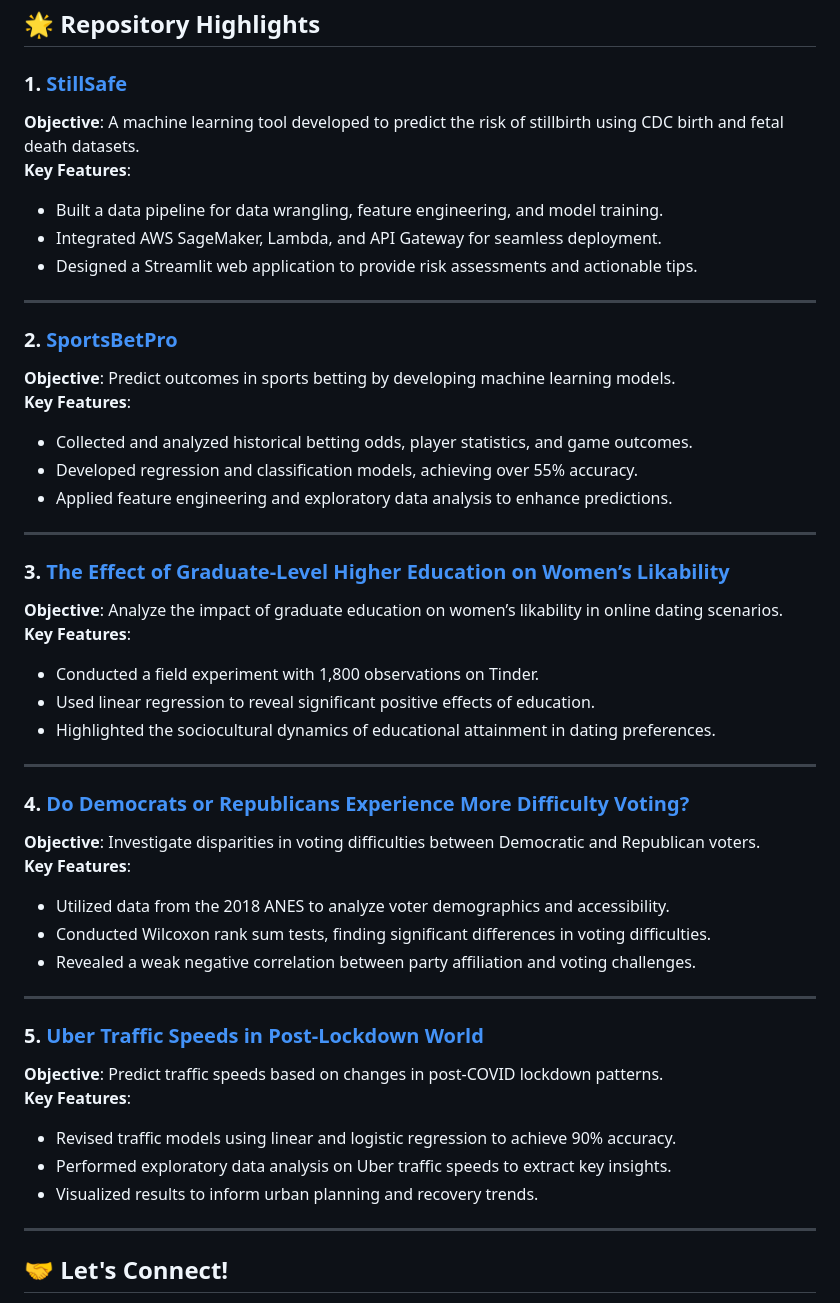
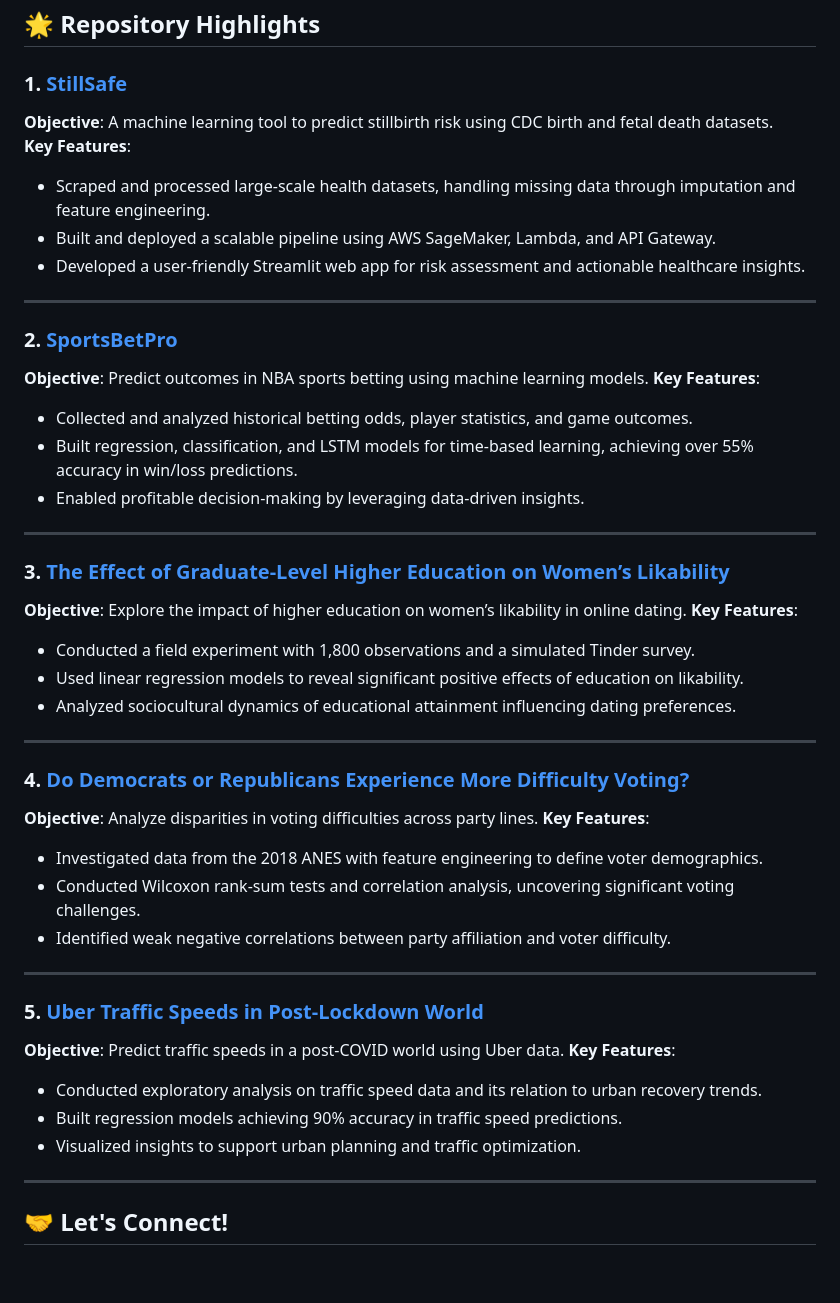
Before and after one commit to jonahgrossman00/jonahgrossman00, a Markdown page: README.md, the part around the change. Drawn GitHub-style; blank space fills up the shorter version.

```diff
--- a/README.md
+++ b/README.md
@@ -26,47 +26,47 @@ I'm **Jonah Grossman**, a data scientist passionate about using data to solve re
 ## 🌟 Repository Highlights
 
 ### 1. [StillSafe](https://github.com/jonahgrossman00/jonahgrossman00/tree/main/StillSafe)
-**Objective**: A machine learning tool developed to predict the risk of stillbirth using CDC birth and fetal death datasets.
+**Objective**: A machine learning tool to predict stillbirth risk using CDC birth and fetal death datasets.
 **Key Features**:
-- Built a data pipeline for data wrangling, feature engineering, and model training.
-- Integrated AWS SageMaker, Lambda, and API Gateway for seamless deployment.
-- Designed a Streamlit web application to provide risk assessments and actionable tips.
+- Scraped and processed large-scale health datasets, handling missing data through imputation and feature engineering.
+- Built and deployed a scalable pipeline using AWS SageMaker, Lambda, and API Gateway.
+- Developed a user-friendly Streamlit web app for risk assessment and actionable healthcare insights.
 
 ---
 
 ### 2. [SportsBetPro](https://github.com/jonahgrossman00/jonahgrossman00/tree/main/SportsBetPro)
-**Objective**: Predict outcomes in sports betting by developing machine learning models.
+**Objective**: Predict outcomes in NBA sports betting using machine learning models.
 **Key Features**:
 - Collected and analyzed historical betting odds, player statistics, and game outcomes.
-- Developed regression and classification models, achieving over 55% accuracy.
-- Applied feature engineering and exploratory data analysis to enhance predictions.
+- Built regression, classification, and LSTM models for time-based learning, achieving over 55% accuracy in win/loss predictions.
+- Enabled profitable decision-making by leveraging data-driven insights.
 
 ---
 
 ### 3. [The Effect of Graduate-Level Higher Education on Women’s Likability](https://github.com/jonahgrossman00/jonahgrossman00/tree/main/The%20Effect%20of%20Graduate-Level%20Higher%20Education%20on%20Women%E2%80%99s%20Likability)
-**Objective**: Analyze the impact of graduate education on women’s likability in online dating scenarios.
+**Objective**: Explore the impact of higher education on women’s likability in online dating.
 **Key Features**:
-- Conducted a field experiment with 1,800 observations on Tinder.
-- Used linear regression to reveal significant positive effects of education.
-- Highlighted the sociocultural dynamics of educational attainment in dating preferences.
+- Conducted a field experiment with 1,800 observations and a simulated Tinder survey.
+- Used linear regression models to reveal significant positive effects of education on likability.
+- Analyzed sociocultural dynamics of educational attainment influencing dating preferences.
 
 ---
 
 ### 4. [Do Democrats or Republicans Experience More Difficulty Voting?](https://github.com/jonahgrossman00/jonahgrossman00/tree/main/Do%20Democrats%20or%20Republicans%20Experience%20More%20Difficulty%20Voting%3F)
-**Objective**: Investigate disparities in voting difficulties between Democratic and Republican voters.
+**Objective**: Analyze disparities in voting difficulties across party lines.
 **Key Features**:
-- Utilized data from the 2018 ANES to analyze voter demographics and accessibility.
-- Conducted Wilcoxon rank sum tests, finding significant differences in voting difficulties.
-- Revealed a weak negative correlation between party affiliation and voting challenges.
+- Investigated data from the 2018 ANES with feature engineering to define voter demographics.
+- Conducted Wilcoxon rank-sum tests and correlation analysis, uncovering significant voting challenges.
+- Identified weak negative correlations between party affiliation and voter difficulty.
 
 ---
 
 ### 5. [Uber Traffic Speeds in Post-Lockdown World](https://github.com/jonahgrossman00/jonahgrossman00/tree/main/Uber%20Traffic%20Speeds%20in%20Post-Lockdown%20World)
-**Objective**: Predict traffic speeds based on changes in post-COVID lockdown patterns.
+**Objective**: Predict traffic speeds in a post-COVID world using Uber data.
 **Key Features**:
-- Revised traffic models using linear and logistic regression to achieve 90% accuracy.
-- Performed exploratory data analysis on Uber traffic speeds to extract key insights.
-- Visualized results to inform urban planning and recovery trends.
+- Conducted exploratory analysis on traffic speed data and its relation to urban recovery trends.
+- Built regression models achieving 90% accuracy in traffic speed predictions.
+- Visualized insights to support urban planning and traffic optimization.
 
 ---
 
```
